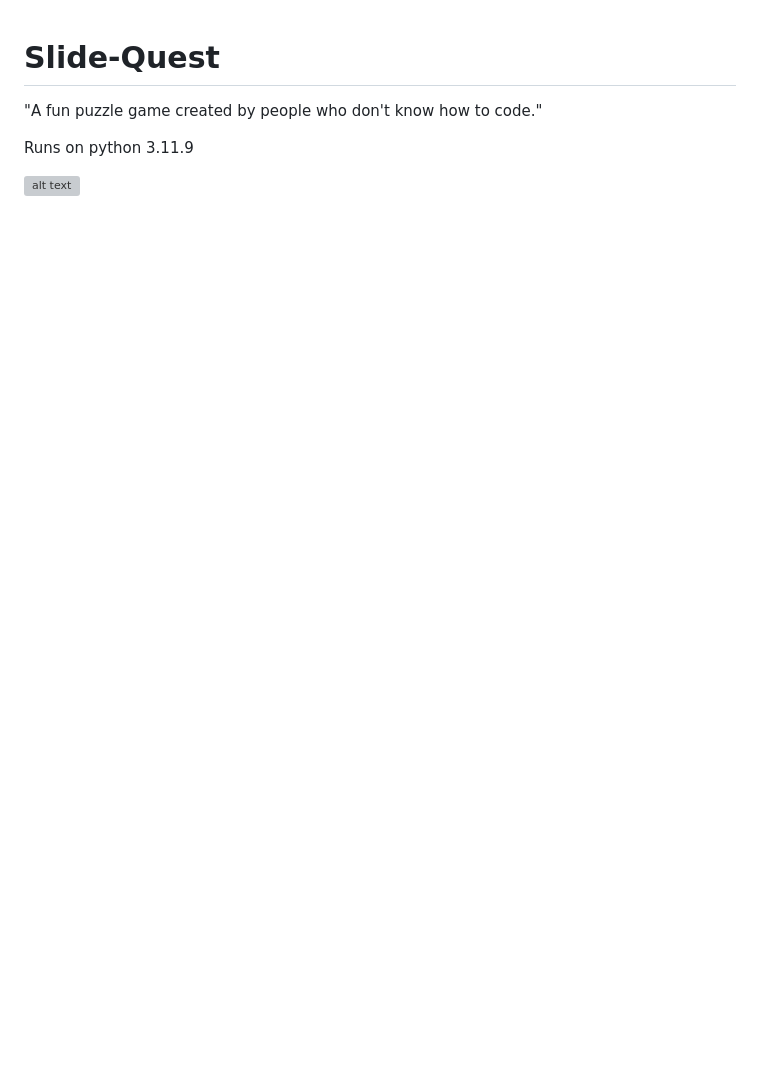
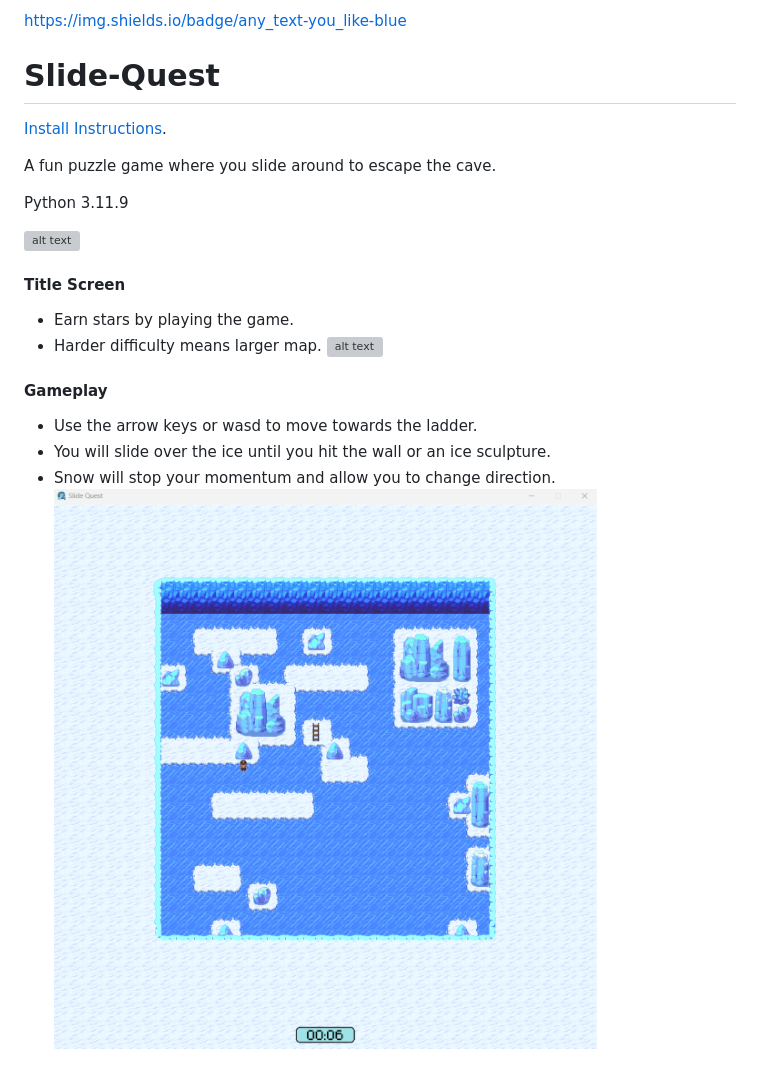
Before and after one commit to mschmidlin1/slide-quest, a Markdown page: README.md, the part around one of its changes. Drawn GitHub-style; pictures changed too: resources/images/game-play-screenshot.png (added); blank space fills up the shorter version; grey boxes are pictures that could not be loaded.

```diff
--- a/README.md
+++ b/README.md
@@ -1,6 +1,33 @@
+https://img.shields.io/badge/any_text-you_like-blue
+
 # Slide-Quest
-"A fun puzzle game created by people who don't know how to code."
 
-Runs on python 3.11.9
+
+[Install Instructions](#install-instructions).
+
+
+
+A fun puzzle game where you slide around to escape the cave.
+
+Python 3.11.9
 
 ![alt text](resources/images/Icy-Q-nobackground.png)
+
+
+
+
+#### Title Screen
+- Earn stars by playing the game.
+- Harder difficulty means larger map.
+![alt text](resources/images/title-screen-screenshot.png)
+
+
+
+#### Gameplay
+- Use the arrow keys or wasd to move towards the ladder.
+- You will slide over the ice until you hit the wall or an ice sculpture.
+- Snow will stop your momentum and allow you to change direction.
+![alt text](resources/images/game-play-screenshot.png)
+
+
+
```
Also changed, not shown: other parts of README.md (+12 -0 lines), resources/images/options-screen-screenshot.png (added), 2 other files.
